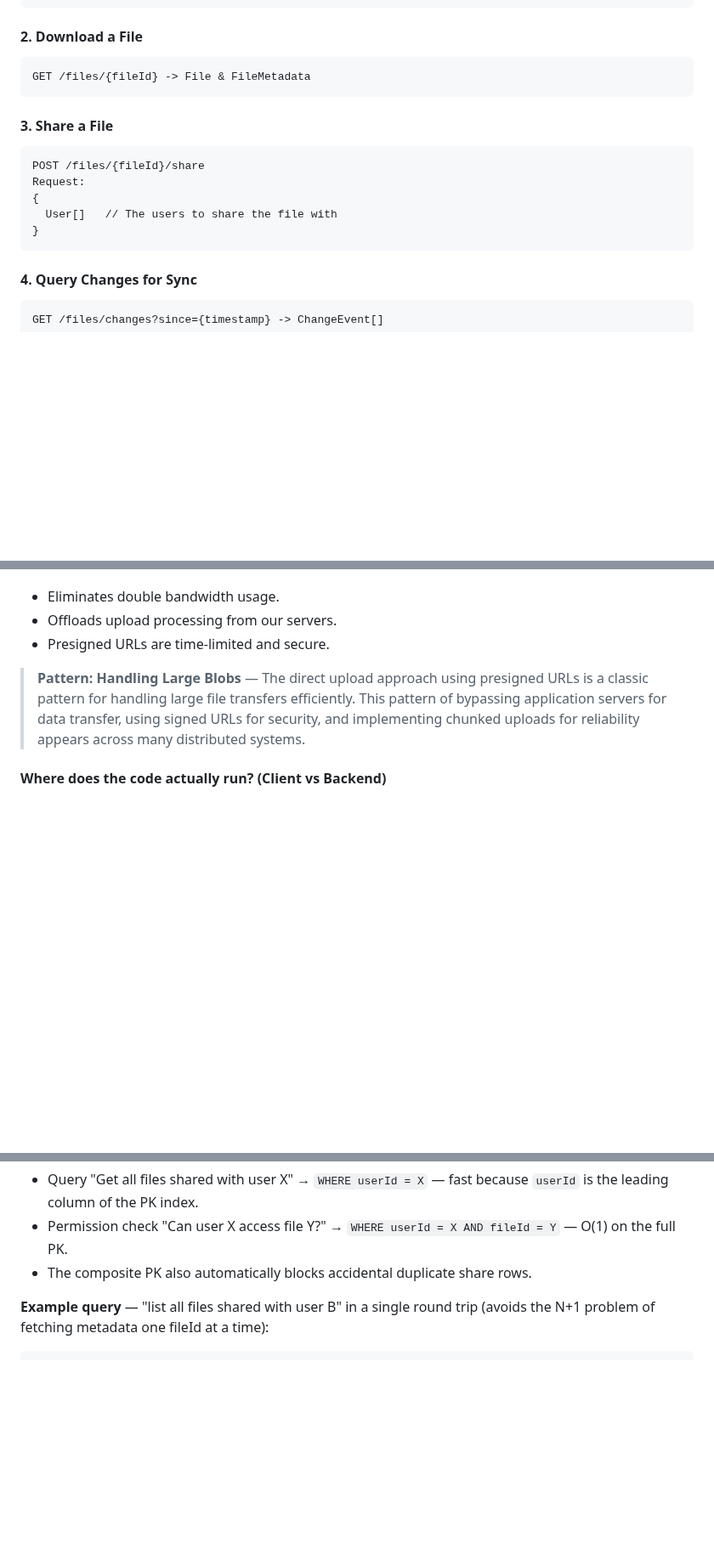
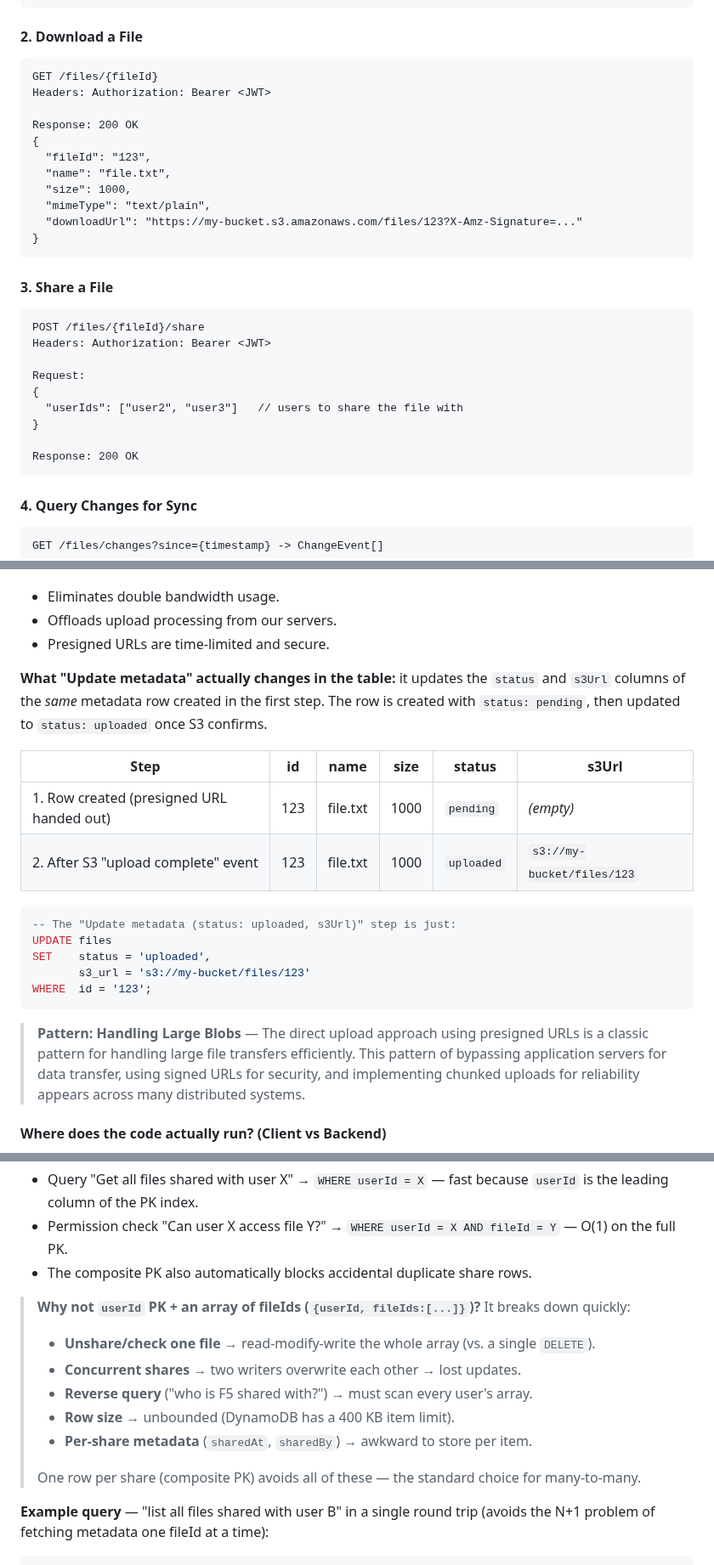
Before and after one commit to vipi-n/swe-101, a Markdown page: hld/dropbox.md, 3 parts joined by grey strips. Shown at 85% size. GitHub-like rendering; blank space fills up the shorter version.

````diff
--- a/hld/dropbox.md
+++ b/hld/dropbox.md
@@ -153,17 +208,31 @@ Request:
 #### 2. Download a File
 
 ```
-GET /files/{fileId} -> File & FileMetadata
+GET /files/{fileId}
+Headers: Authorization: Bearer <JWT>
+
+Response: 200 OK
+{
+  "fileId": "123",
+  "name": "file.txt",
+  "size": 1000,
+  "mimeType": "text/plain",
+  "downloadUrl": "https://my-bucket.s3.amazonaws.com/files/123?X-Amz-Signature=..."
+}
 ```
 
 #### 3. Share a File
 
 ```
 POST /files/{fileId}/share
+Headers: Authorization: Bearer <JWT>
+
 Request:
 {
-  User[]   // The users to share the file with
+  "userIds": ["user2", "user3"]   // users to share the file with
 }
+
+Response: 200 OK
 ```
 
 #### 4. Query Changes for Sync
@@ -284,6 +359,21 @@ sequenceDiagram
 - Eliminates double bandwidth usage.
 - Offloads upload processing from our servers.
 - Presigned URLs are time-limited and secure.
+
+**What "Update metadata" actually changes in the table:** it updates the `status` and `s3Url` columns of the *same* metadata row created in the first step. The row is created with `status: pending`, then updated to `status: uploaded` once S3 confirms.
+
+| Step | id | name | size | status | s3Url |
+|------|-----|----------|------|-------------|--------------------------------|
+| 1. Row created (presigned URL handed out) | 123 | file.txt | 1000 | `pending`   | _(empty)_ |
+| 2. After S3 "upload complete" event        | 123 | file.txt | 1000 | `uploaded`  | `s3://my-bucket/files/123` |
+
+```sql
+-- The "Update metadata (status: uploaded, s3Url)" step is just:
+UPDATE files
+SET    status = 'uploaded',
+       s3_url = 's3://my-bucket/files/123'
+WHERE  id = '123';
+```
 
 > **Pattern: Handling Large Blobs** — The direct upload approach using presigned URLs is a classic pattern for handling large file transfers efficiently. This pattern of bypassing application servers for data transfer, using signed URLs for security, and implementing chunked uploads for reliability appears across many distributed systems.
 
@@ -440,6 +544,15 @@ Implementation is similar to Google Drive — enter the email of the user you wa
 - Query "Get all files shared with user X" → `WHERE userId = X` — fast because `userId` is the leading column of the PK index.
 - Permission check "Can user X access file Y?" → `WHERE userId = X AND fileId = Y` — O(1) on the full PK.
 - The composite PK also automatically blocks accidental duplicate share rows.
+
+> **Why not `userId` PK + an array of fileIds (`{userId, fileIds:[...]}`)?** It breaks down quickly:
+> - **Unshare/check one file** → read-modify-write the whole array (vs. a single `DELETE`).
+> - **Concurrent shares** → two writers overwrite each other → lost updates.
+> - **Reverse query** ("who is F5 shared with?") → must scan every user's array.
+> - **Row size** → unbounded (DynamoDB has a 400 KB item limit).
+> - **Per-share metadata** (`sharedAt`, `sharedBy`) → awkward to store per item.
+>
+> One row per share (composite PK) avoids all of these — the standard choice for many-to-many.
 
 **Example query** — "list all files shared with user B" in a single round trip (avoids the N+1 problem of fetching metadata one fileId at a time):
 
````
Also changed, not shown: other parts of hld/dropbox.md (+79 -4 lines).
